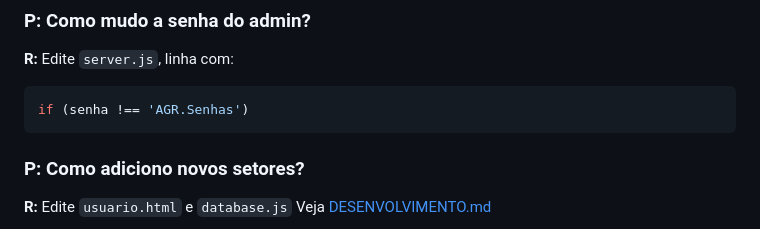
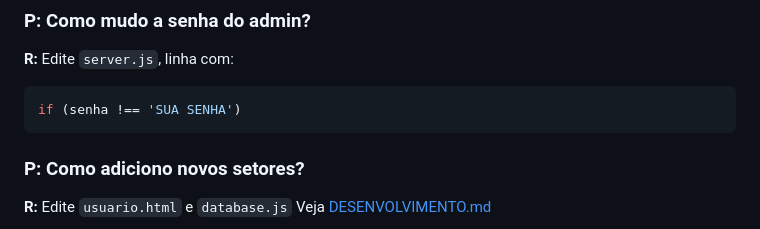
Before and after one commit to lustozera/Sistema-de-atendimento-com-filas, a Markdown page: FAQ.md, the part around the change. Drawn GitHub-style.

````diff
--- a/FAQ.md
+++ b/FAQ.md
@@ -37,7 +37,7 @@ $env:PORT=3001; npm start
 ### P: Como mudo a senha do admin?
 **R:** Edite `server.js`, linha com:
 ```javascript
-if (senha !== 'AGR.Senhas')
+if (senha !== 'SUA SENHA')
 ```
 
 ### P: Como adiciono novos setores?
````
